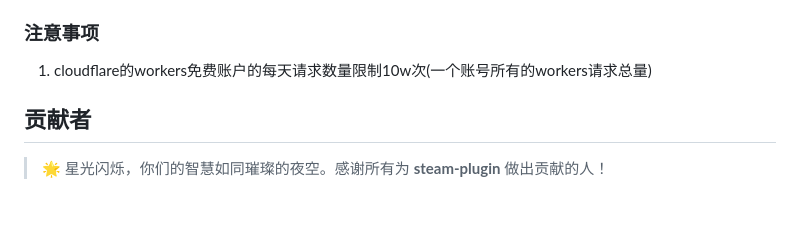
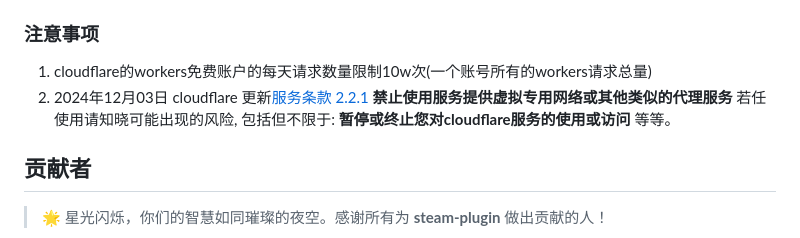
Before and after one commit to XasYer/steam-plugin, a Markdown page: README.md, the part around the change. Drawn GitHub-style; blank space fills up the shorter version.

Commit message:
docs: 增加cf注意事项, cf已更新服务条款禁止使用代理服务

```diff
--- a/README.md
+++ b/README.md
@@ -134,6 +134,7 @@ pnpm install --filter=steam-plugin
 ### 注意事项
 
 1. cloudflare的workers免费账户的每天请求数量限制10w次(一个账号所有的workers请求总量)
+2. 2024年12月03日 cloudflare 更新[服务条款 2.2.1](https://www.cloudflare.com/zh-cn/terms/) **禁止使用服务提供虚拟专用网络或其他类似的代理服务** 若任使用请知晓可能出现的风险, 包括但不限于: **暂停或终止您对cloudflare服务的使用或访问** 等等。
 
 ## 贡献者
 
```
